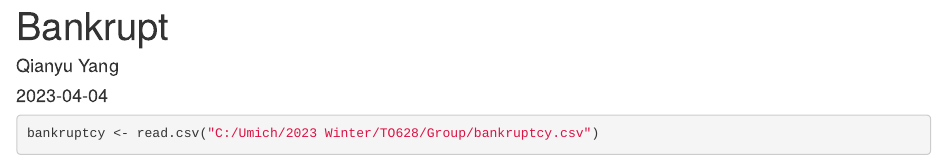
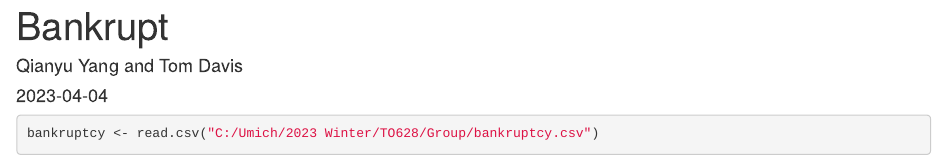
Before and after one commit to rtomdavs/TO628, an R Markdown document (Bankrupt.Rmd): the page in a window 1100 px wide, from its top. Rendered offline with R 4.5, knitr and Pandoc, with nearby package versions; some code elsewhere in the file could not run offline.

Commit message:
Adding my name!

```diff
--- a/Bankrupt.Rmd
+++ b/Bankrupt.Rmd
@@ -1,6 +1,6 @@
 ---
 title: "Bankrupt"
-author: "Qianyu Yang"
+author: "Qianyu Yang and Tom Davis"
 date: "2023-04-04"
 output: html_document
 ---
```
